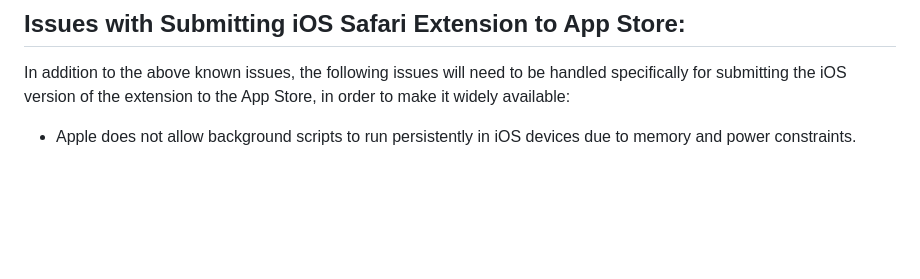
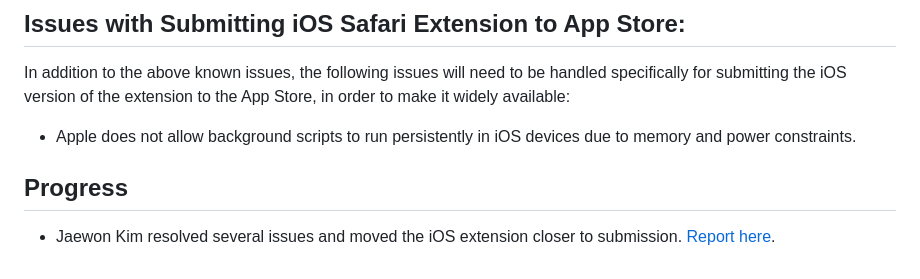
Before and after one commit to Shared-Reality-Lab/IMAGE-browser, a Markdown page: Safari.md, the part around the change. Drawn GitHub-style; blank space fills up the shorter version.

```diff
--- a/Safari.md
+++ b/Safari.md
@@ -97,3 +97,6 @@ While using the IMAGE browser extension on Safari, please be aware of the follow
 In addition to the above known issues, the following issues will need to be handled specifically for submitting the iOS version of the extension to the App Store, in order to make it widely available:
 
 - Apple does not allow background scripts to run persistently in iOS devices due to memory and power constraints.
+
+## Progress
+- Jaewon Kim resolved several issues and moved the iOS extension closer to submission. [Report here](./20251206_JaewonKim_iOS_report.pdf).
```
